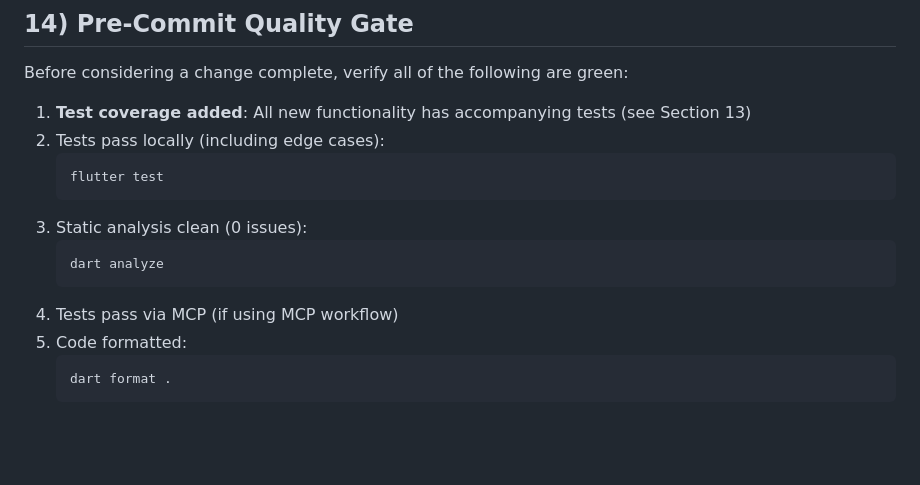
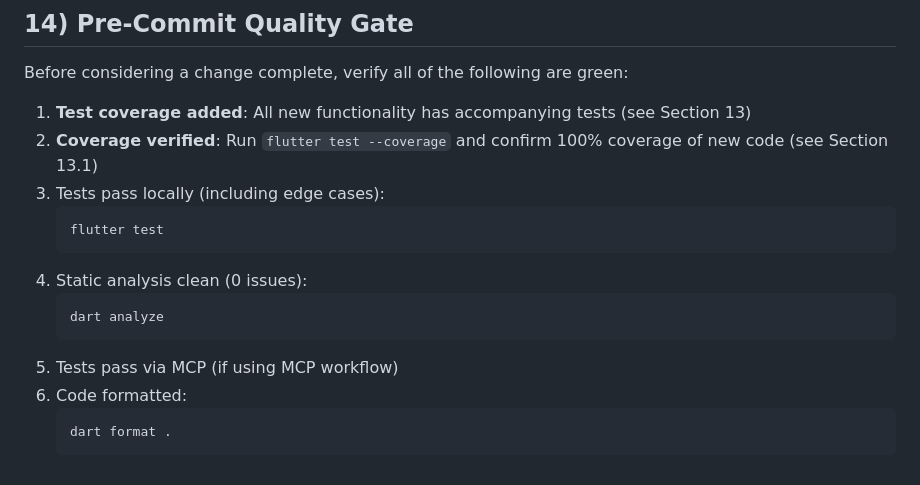
Before and after one commit to tsteward/routine-timer, a Markdown page: AGENTS.md, the part around one of its changes. Drawn GitHub-style; blank space fills up the shorter version.

Commit message:
Docs: Add section on verifying test coverage
Co-authored-by: tsteward0 <tsteward0@gmail.com>

````diff
--- a/AGENTS.md
+++ b/AGENTS.md
@@ -129,16 +189,17 @@ flutter test
 Before considering a change complete, verify all of the following are green:
 
 1. **Test coverage added**: All new functionality has accompanying tests (see Section 13)
-2. Tests pass locally (including edge cases):
+2. **Coverage verified**: Run `flutter test --coverage` and confirm 100% coverage of new code (see Section 13.1)
+3. Tests pass locally (including edge cases):
    ```powershell
    flutter test
    ```
-3. Static analysis clean (0 issues):
+4. Static analysis clean (0 issues):
    ```powershell
    dart analyze
    ```
-4. Tests pass via MCP (if using MCP workflow)
-5. Code formatted:
+5. Tests pass via MCP (if using MCP workflow)
+6. Code formatted:
    ```powershell
    dart format .
    ```
````
Also changed, not shown: other parts of AGENTS.md (+60 -0 lines).
